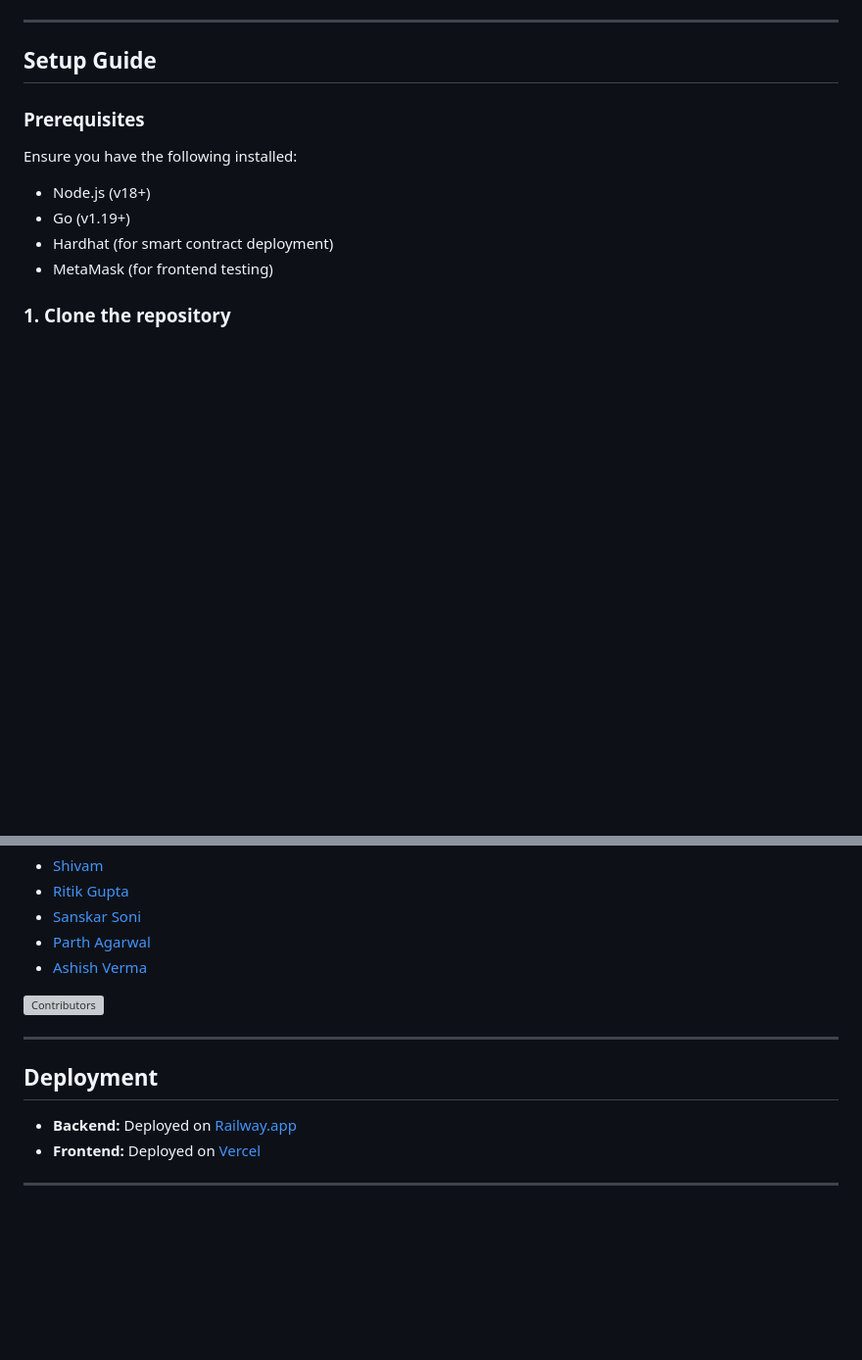
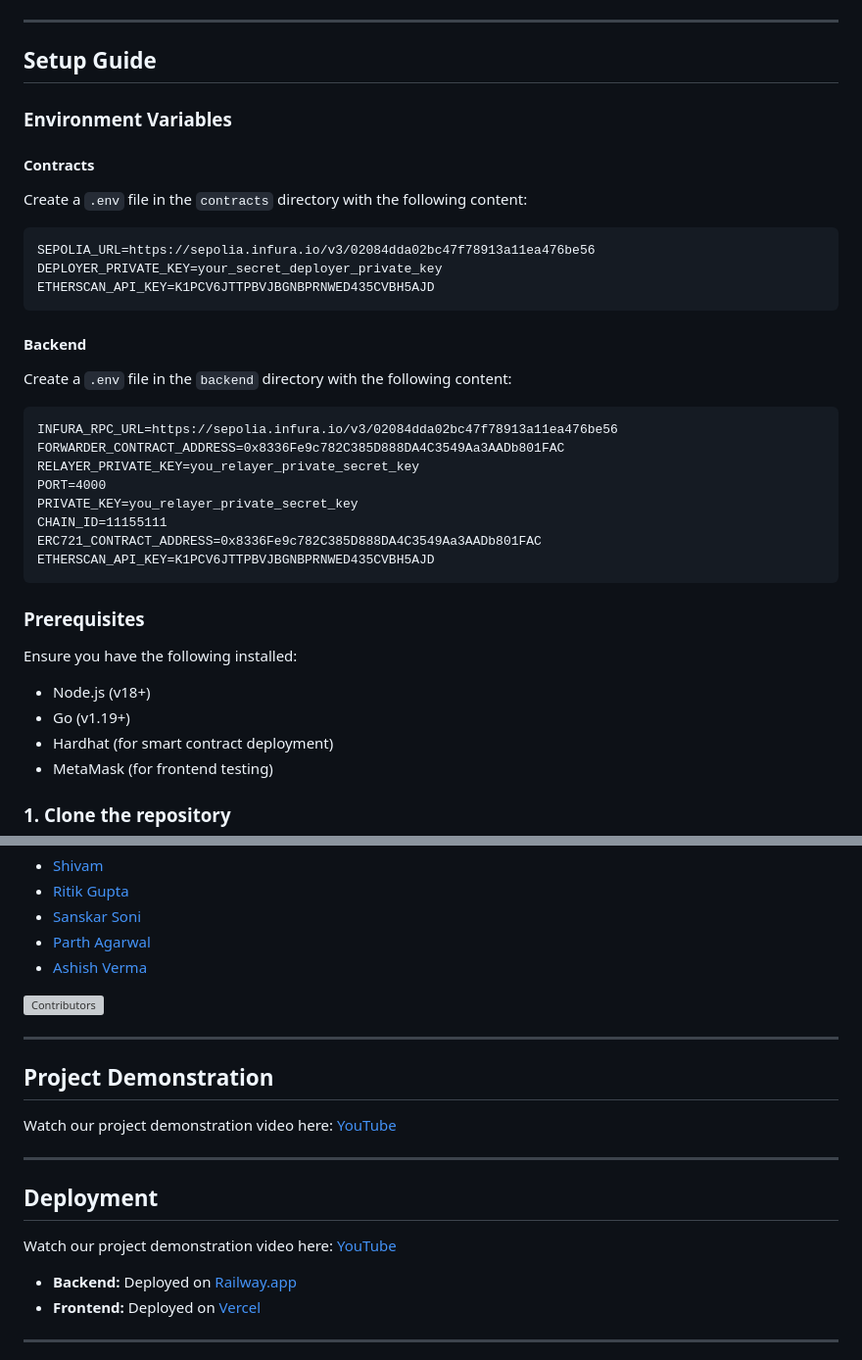
Before and after one commit to itshivams/Gasless-Forwarder, a Markdown page: README.md, 2 parts joined by grey strips. Shown: that part at 98% size. GitHub-like rendering; blank space fills up the shorter version; grey boxes are pictures that could not be loaded.

````diff
--- a/README.md
+++ b/README.md
@@ -44,6 +44,30 @@ The solution consists of three main components:
 ---
 
 ## Setup Guide
+
+### Environment Variables
+
+#### Contracts
+Create a `.env` file in the `contracts` directory with the following content:
+```
+SEPOLIA_URL=https://sepolia.infura.io/v3/02084dda02bc47f78913a11ea476be56
+DEPLOYER_PRIVATE_KEY=your_secret_deployer_private_key
+ETHERSCAN_API_KEY=K1PCV6JTTPBVJBGNBPRNWED435CVBH5AJD
+```
+
+#### Backend
+Create a `.env` file in the `backend` directory with the following content:
+```
+INFURA_RPC_URL=https://sepolia.infura.io/v3/02084dda02bc47f78913a11ea476be56
+FORWARDER_CONTRACT_ADDRESS=0x8336Fe9c782C385D888DA4C3549Aa3AADb801FAC
+RELAYER_PRIVATE_KEY=you_relayer_private_secret_key
+PORT=4000
+PRIVATE_KEY=you_relayer_private_secret_key
+CHAIN_ID=11155111
+ERC721_CONTRACT_ADDRESS=0x8336Fe9c782C385D888DA4C3549Aa3AADb801FAC
+ETHERSCAN_API_KEY=K1PCV6JTTPBVJBGNBPRNWED435CVBH5AJD
+```
+
 
 ### Prerequisites
 Ensure you have the following installed:
@@ -141,7 +165,13 @@ We are a dedicated team of blockchain developers, cloud/backend developers, full
 
 ---
 
+## Project Demonstration
+Watch our project demonstration video here: [YouTube](https://youtu.be/pHNOJeRUE5U?si=BOO7bKruFSp5W5Tv)
+
+---
+
 ## Deployment
+Watch our project demonstration video here: [YouTube](https://youtu.be/pHNOJeRUE5U?si=BOO7bKruFSp5W5Tv)
 - **Backend:** Deployed on [Railway.app](https://backend-hackiitk.itshivam.me/)
 - **Frontend:** Deployed on [Vercel](https://hackiitk.itshivam.me)
 
````
